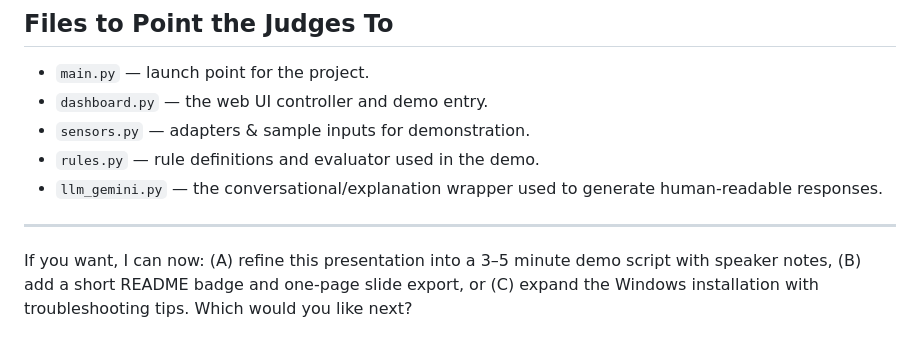
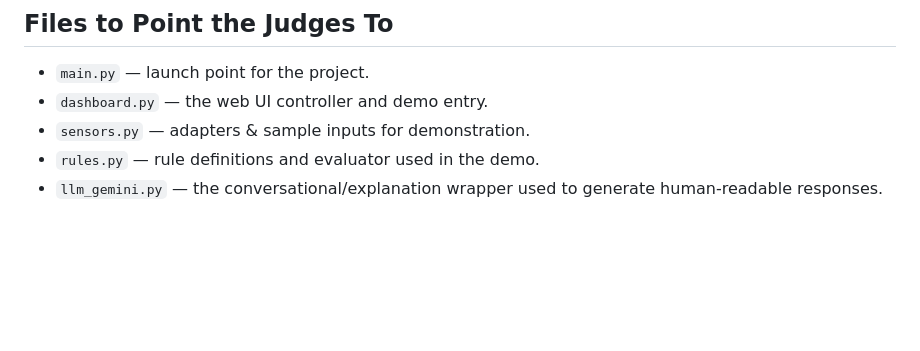
Before and after one commit to prakashdebroy/EY_Vehicle, a Markdown page: Readme.md, the part around the change. Drawn GitHub-style; blank space fills up the shorter version.

```diff
--- a/Readme.md
+++ b/Readme.md
@@ -56,7 +56,3 @@ This is a complete, demonstrable project. Present it as a unified system that sh
 - `sensors.py` — adapters & sample inputs for demonstration.
 - `rules.py` — rule definitions and evaluator used in the demo.
 - `llm_gemini.py` — the conversational/explanation wrapper used to generate human-readable responses.
-
----
-
-If you want, I can now: (A) refine this presentation into a 3–5 minute demo script with speaker notes, (B) add a short README badge and one-page slide export, or (C) expand the Windows installation with troubleshooting tips. Which would you like next?
```
